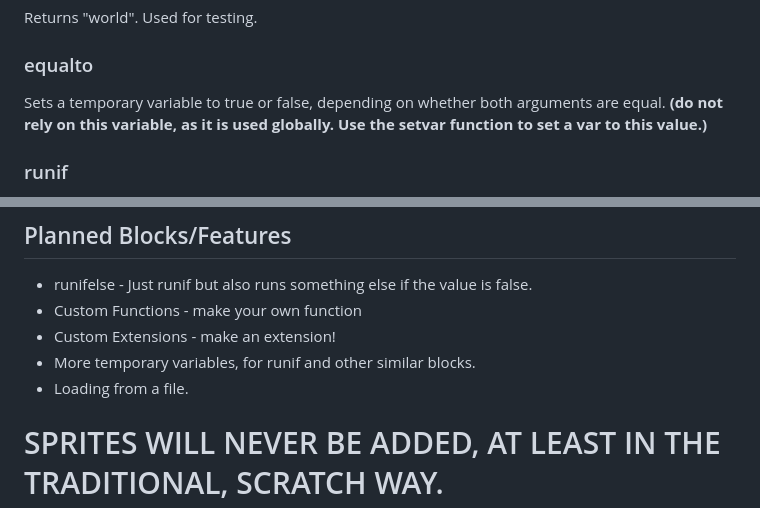
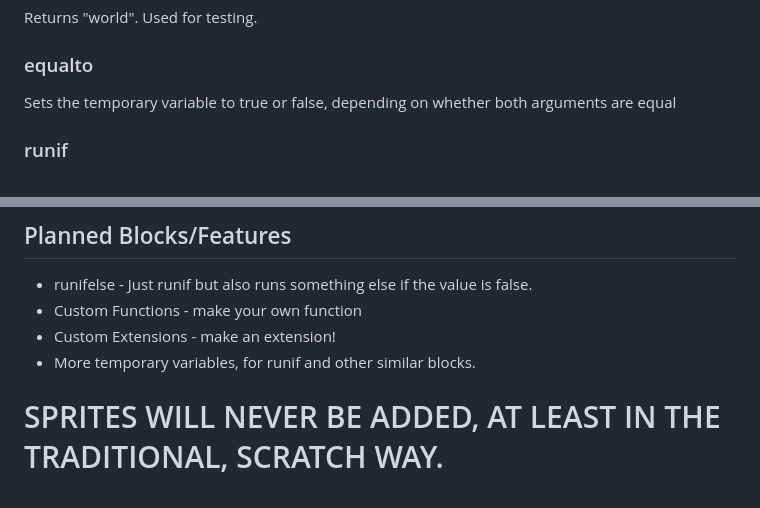
Before and after one commit to EngineerRunner/EngineerRunner.github.io, a Markdown page: itch-script.md, 2 parts joined by grey strips. Rendered like a GitHub page.

```diff
--- a/itch-script.md
+++ b/itch-script.md
@@ -36,7 +36,7 @@ Returns "world". Used for testing.
 
 
 ### equalto
-Sets a temporary variable to true or false, depending on whether both arguments are equal. **(do not rely on this variable, as it is used globally. Use the setvar function to set a var to this value.)**
+Sets the temporary variable to true or false, depending on whether both arguments are equal
 
 ### runif
 Runs the first argument as code, if the value is true. This block is very complicated, but here's a quick look at the syntax. (This would be all on one line, but it is indented to make it easier to read.)
@@ -119,5 +132,4 @@ Sound (using the music extension), Online, and more.
  - Custom Functions - make your own function
  - Custom Extensions - make an extension!
  - More temporary variables, for runif and other similar blocks.
- - Loading from a file.
 # SPRITES WILL NEVER BE ADDED, AT LEAST IN THE TRADITIONAL, SCRATCH WAY.
```
Also changed, not shown: other parts of itch-script.md (+16 -3 lines).
